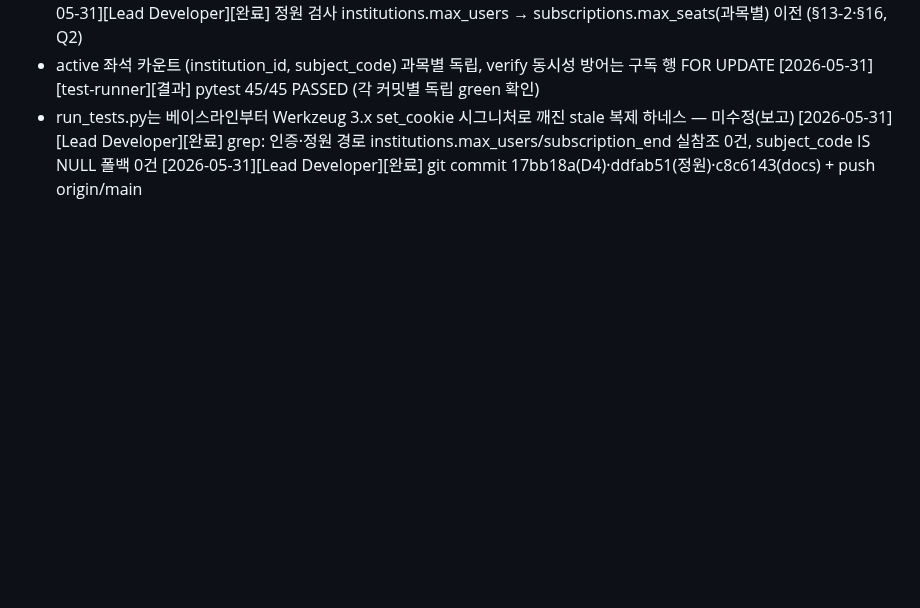
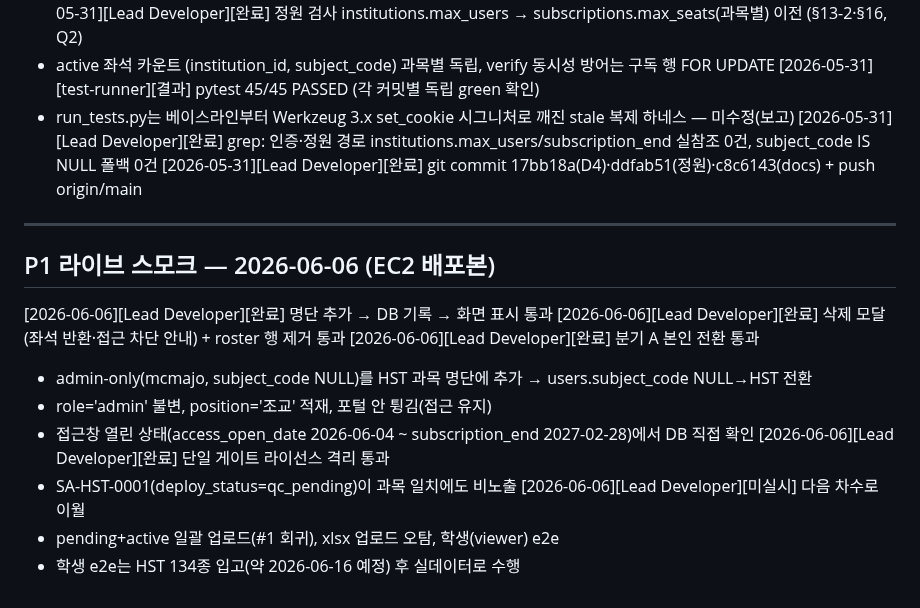
Before and after one commit to SlideAtlas/SlideAtlas, a Markdown page: progress.md, the part around the change. Rendered like a GitHub page; blank space fills up the shorter version.

Commit message:
docs: P1 라이브 스모크 기록 + D24 데이터정리 신설 (v3.10)
Co-Authored-By: Claude Opus 4.8 <noreply@anthropic.com>

```diff
--- a/progress.md
+++ b/progress.md
@@ -457,3 +457,17 @@ python3 run_tests.py
   - run_tests.py는 베이스라인부터 Werkzeug 3.x set_cookie 시그니처로 깨진 stale 복제 하네스 — 미수정(보고)
 [2026-05-31][Lead Developer][완료] grep: 인증·정원 경로 institutions.max_users/subscription_end 실참조 0건, subject_code IS NULL 폴백 0건
 [2026-05-31][Lead Developer][완료] git commit 17bb18a(D4)·ddfab51(정원)·c8c6143(docs) + push origin/main
+
+---
+## P1 라이브 스모크 — 2026-06-06 (EC2 배포본)
+[2026-06-06][Lead Developer][완료] 명단 추가 → DB 기록 → 화면 표시 통과
+[2026-06-06][Lead Developer][완료] 삭제 모달(좌석 반환·접근 차단 안내) + roster 행 제거 통과
+[2026-06-06][Lead Developer][완료] 분기 A 본인 전환 통과
+  - admin-only(mcmajo, subject_code NULL)를 HST 과목 명단에 추가 → users.subject_code NULL→HST 전환
+  - role='admin' 불변, position='조교' 적재, 포털 안 튕김(접근 유지)
+  - 접근창 열린 상태(access_open_date 2026-06-04 ~ subscription_end 2027-02-28)에서 DB 직접 확인
+[2026-06-06][Lead Developer][완료] 단일 게이트 라이선스 격리 통과
+  - SA-HST-0001(deploy_status=qc_pending)이 과목 일치에도 비노출
+[2026-06-06][Lead Developer][미실시] 다음 차수로 이월
+  - pending+active 일괄 업로드(#1 회귀), xlsx 업로드 오탐, 학생(viewer) e2e
+  - 학생 e2e는 HST 134종 입고(약 2026-06-16 예정) 후 실데이터로 수행
```
Also changed, not shown: CLAUDE.md (+4 -1 lines).
